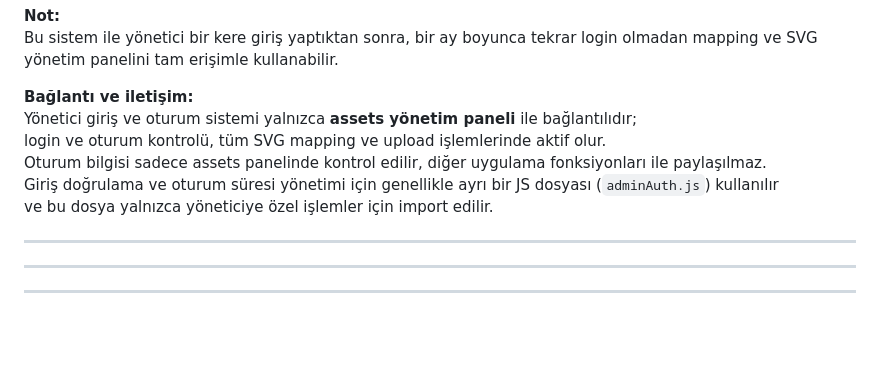
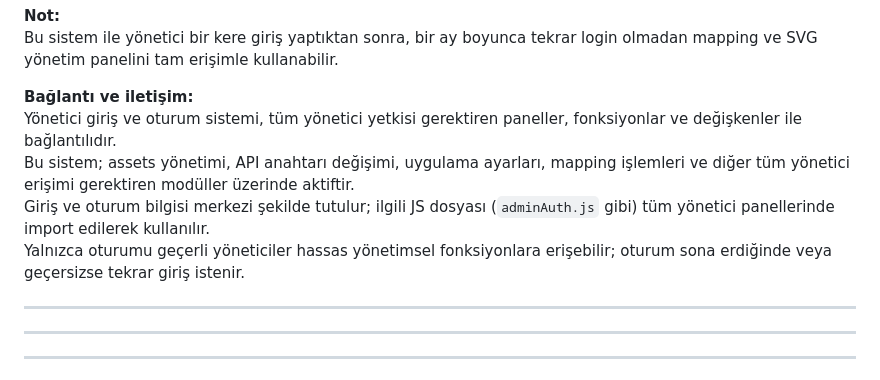
Before and after one commit to salihchelebi-spec/nisa, a Markdown page: agent.md, the part around the change. Drawn GitHub-style; blank space fills up the shorter version.

```diff
--- a/agent.md
+++ b/agent.md
@@ -681,11 +681,11 @@ Kullanıcı tarafında ise sadece atanmış SVG ikonları görünür; mapping nu
 Bu sistem ile yönetici bir kere giriş yaptıktan sonra, bir ay boyunca tekrar login olmadan mapping ve SVG yönetim panelini tam erişimle kullanabilir.
 
 **Bağlantı ve iletişim:**
-Yönetici giriş ve oturum sistemi yalnızca **assets yönetim paneli** ile bağlantılıdır;
-login ve oturum kontrolü, tüm SVG mapping ve upload işlemlerinde aktif olur.
-Oturum bilgisi sadece assets panelinde kontrol edilir, diğer uygulama fonksiyonları ile paylaşılmaz.
-Giriş doğrulama ve oturum süresi yönetimi için genellikle ayrı bir JS dosyası (`adminAuth.js`) kullanılır
-ve bu dosya yalnızca yöneticiye özel işlemler için import edilir.
+Yönetici giriş ve oturum sistemi, tüm yönetici yetkisi gerektiren paneller, fonksiyonlar ve değişkenler ile bağlantılıdır.
+Bu sistem; assets yönetimi, API anahtarı değişimi, uygulama ayarları, mapping işlemleri ve diğer tüm yönetici erişimi gerektiren modüller üzerinde aktiftir.
+Giriş ve oturum bilgisi merkezi şekilde tutulur; ilgili JS dosyası (`adminAuth.js` gibi) tüm yönetici panellerinde import edilerek kullanılır.
+Yalnızca oturumu geçerli yöneticiler hassas yönetimsel fonksiyonlara erişebilir; oturum sona erdiğinde veya geçersizse tekrar giriş istenir.
+
 
 ---
 
```
